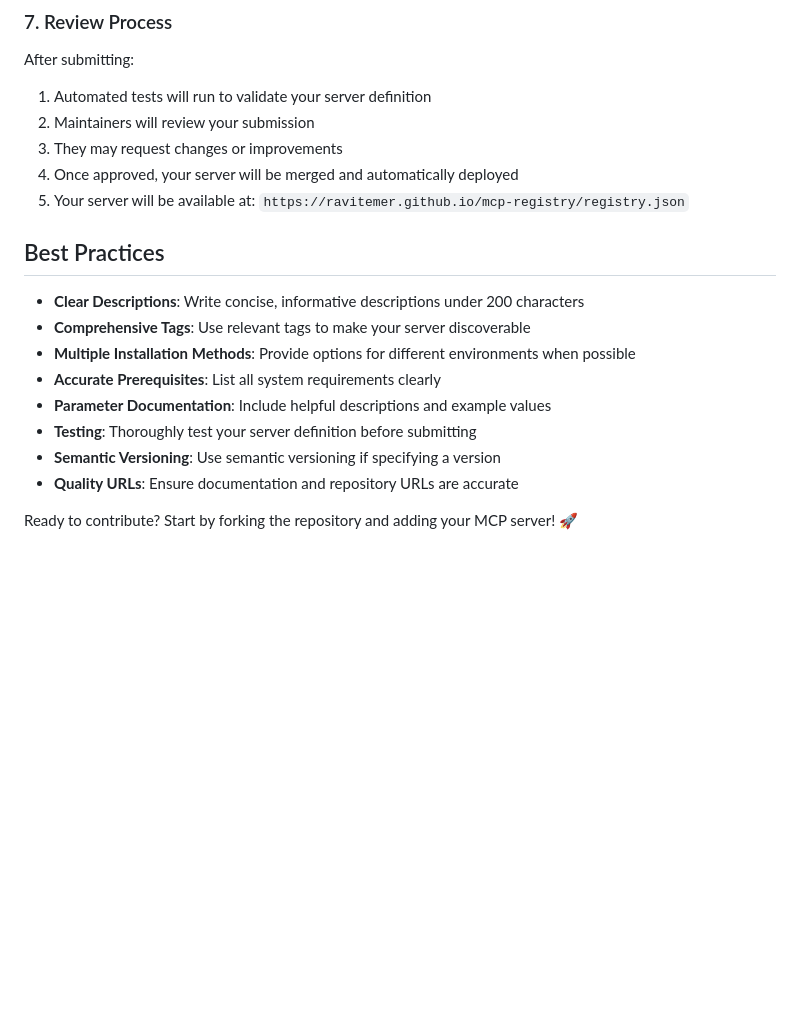
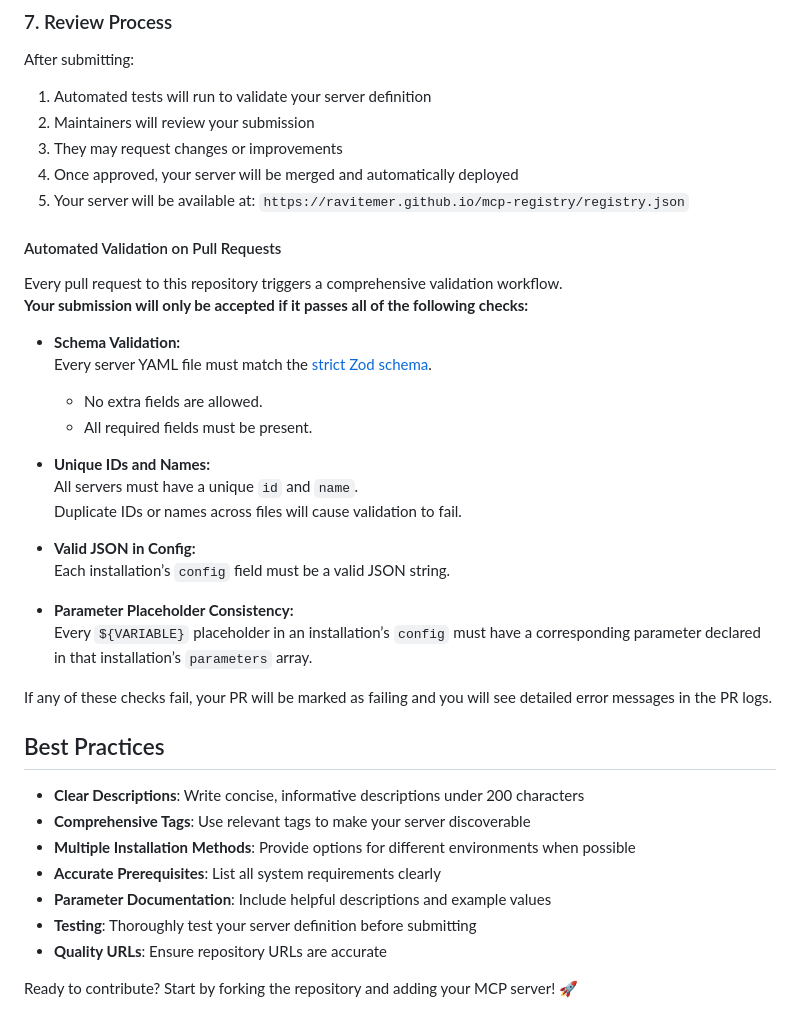
Before and after one commit to ravitemer/mcp-registry, a Markdown page: README.md, the part around the change. Rendered like a GitHub page; blank space fills up the shorter version.

Commit message:
doc: update pr auto validation in README

```diff
--- a/README.md
+++ b/README.md
@@ -212,6 +212,28 @@ After submitting:
 4. Once approved, your server will be merged and automatically deployed
 5. Your server will be available at: `https://ravitemer.github.io/mcp-registry/registry.json`
 
+#### Automated Validation on Pull Requests
+
+Every pull request to this repository triggers a comprehensive validation workflow.
+**Your submission will only be accepted if it passes all of the following checks:**
+
+- **Schema Validation:**
+  Every server YAML file must match the [strict Zod schema](#validation-schema-zod).
+  - No extra fields are allowed.
+  - All required fields must be present.
+
+- **Unique IDs and Names:**
+  All servers must have a unique `id` and `name`.
+  Duplicate IDs or names across files will cause validation to fail.
+
+- **Valid JSON in Config:**
+  Each installation’s `config` field must be a valid JSON string.
+
+- **Parameter Placeholder Consistency:**
+  Every `${VARIABLE}` placeholder in an installation’s `config` must have a corresponding parameter declared in that installation’s `parameters` array.
+
+If any of these checks fail, your PR will be marked as failing and you will see detailed error messages in the PR logs.
+
 
 ## Best Practices
 
@@ -221,7 +243,6 @@ After submitting:
 - **Accurate Prerequisites**: List all system requirements clearly
 - **Parameter Documentation**: Include helpful descriptions and example values
 - **Testing**: Thoroughly test your server definition before submitting
-- **Semantic Versioning**: Use semantic versioning if specifying a version
-- **Quality URLs**: Ensure documentation and repository URLs are accurate
+- **Quality URLs**: Ensure repository URLs are accurate
 
 Ready to contribute? Start by forking the repository and adding your MCP server! 🚀
```
